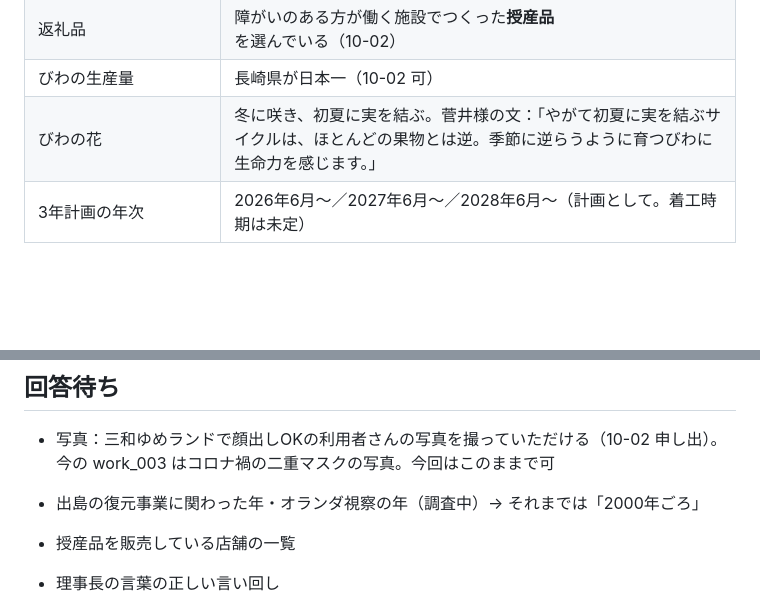
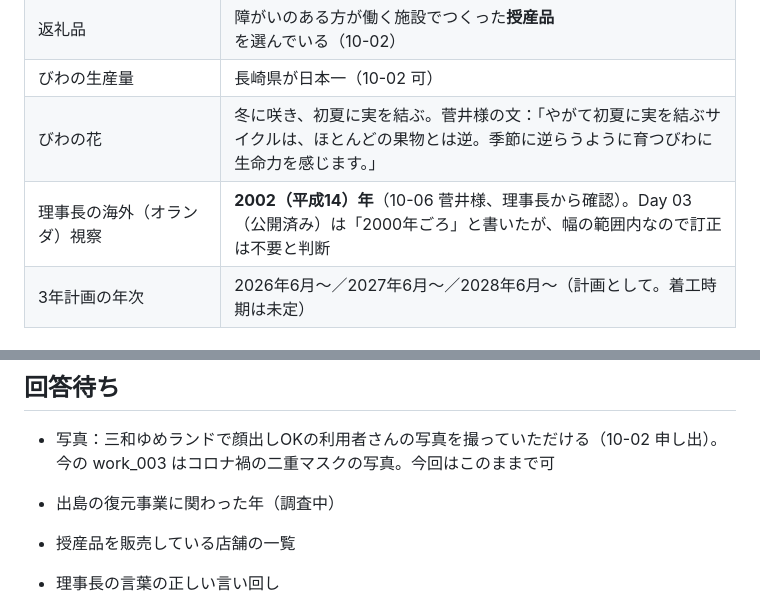
Before and after one commit to yabemasaru23-source/biwakara-posts, a Markdown page: build/facts.md, 2 parts joined by grey strips. Drawn GitHub-style; blank space fills up the shorter version.

Commit message:
理事長の海外視察は2002年（10-06 菅井様）
Co-Authored-By: Claude Opus 5.5 <noreply@anthropic.com>

```diff
--- a/build/facts.md
+++ b/build/facts.md
@@ -26,6 +26,7 @@
 | 返礼品 | 障がいのある方が働く施設でつくった**授産品**を選んでいる（10-02） |
 | びわの生産量 | 長崎県が日本一（10-02 可） |
 | びわの花 | 冬に咲き、初夏に実を結ぶ。菅井様の文：「やがて初夏に実を結ぶサイクルは、ほとんどの果物とは逆。季節に逆らうように育つびわに生命力を感じます。」 |
+| 理事長の海外（オランダ）視察 | **2002（平成14）年**（10-06 菅井様、理事長から確認）。Day 03（公開済み）は「2000年ごろ」と書いたが、幅の範囲内なので訂正は不要と判断 |
 | 3年計画の年次 | 2026年6月〜／2027年6月〜／2028年6月〜（計画として。着工時期は未定） |
 
 ## 書いてはいけない（事実と違う・未定）
@@ -63,7 +64,7 @@
 
 - 写真：三和ゆめランドで顔出しOKの利用者さんの写真を撮っていただける（10-02 申し出）。今の work_003 はコロナ禍の二重マスクの写真。今回はこのままで可
 
-- 出島の復元事業に関わった年・オランダ視察の年（調査中）→ それまでは「2000年ごろ」
+- 出島の復元事業に関わった年（調査中）
 - 授産品を販売している店舗の一覧
 - 理事長の言葉の正しい言い回し
 
```
